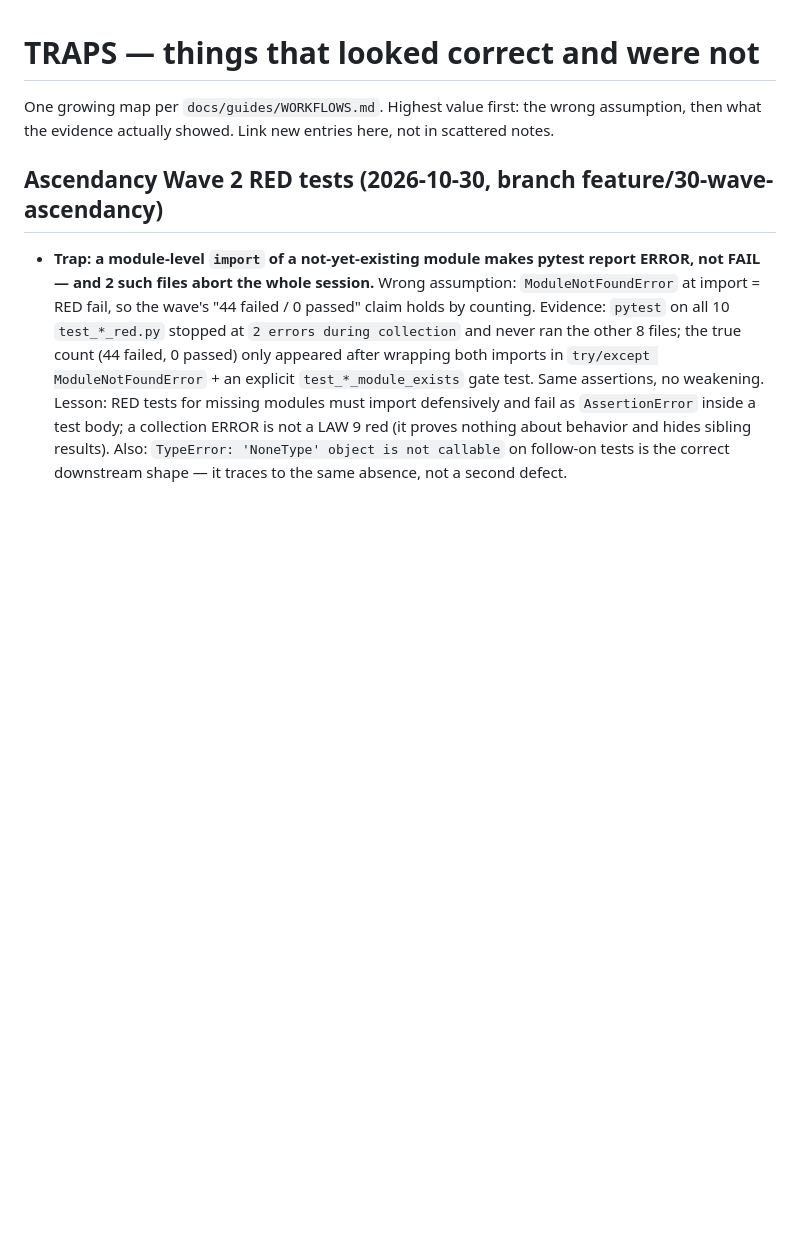
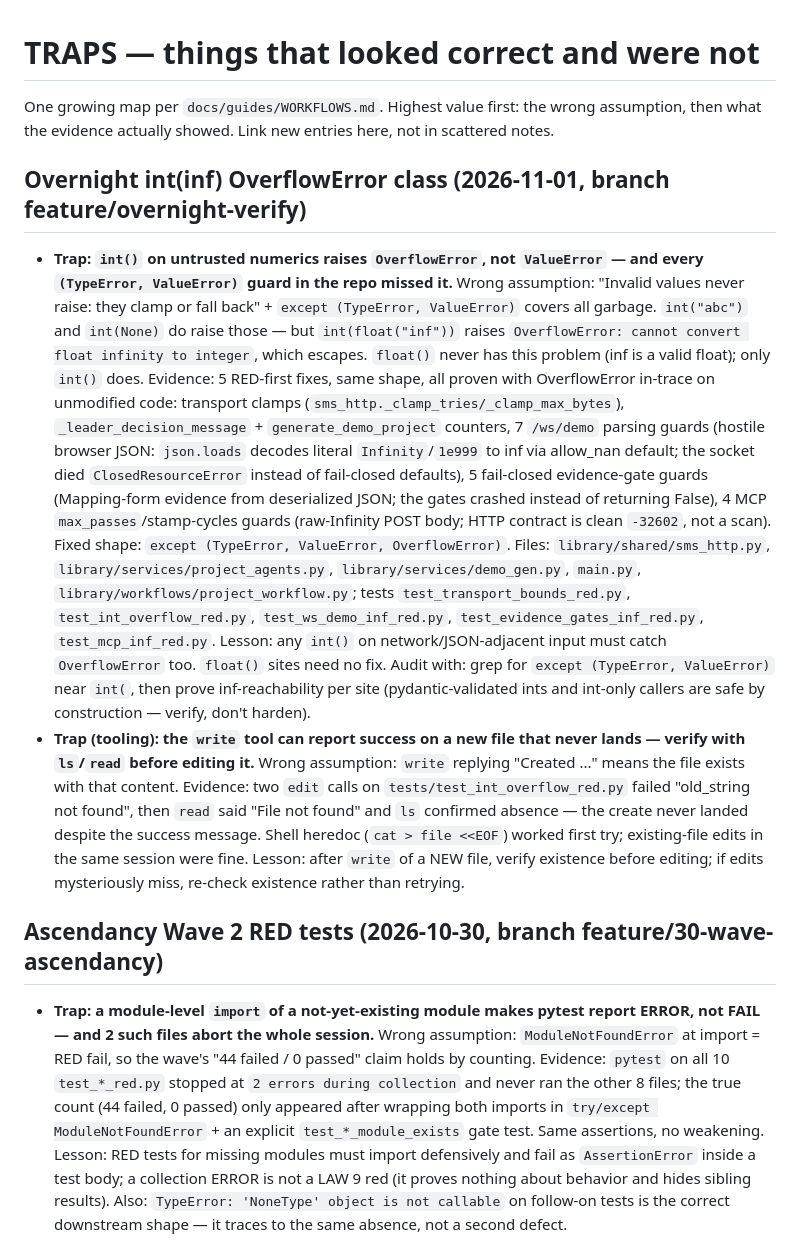
Before and after one commit to hackall360/Secure-Mitigation-System, a Markdown page: docs/TRAPS.md, the part around the change. Rendered like a GitHub page; blank space fills up the shorter version.

Commit message:
Docs: TRAPS entry for int(inf) OverflowError class + write-tool miss

```diff
--- a/docs/TRAPS.md
+++ b/docs/TRAPS.md
@@ -3,6 +3,17 @@
 One growing map per `docs/guides/WORKFLOWS.md`. Highest value first: the
 wrong assumption, then what the evidence actually showed. Link new entries
 here, not in scattered notes.
+
+## Overnight int(inf) OverflowError class (2026-11-01, branch feature/overnight-verify)
+
+- **Trap: `int()` on untrusted numerics raises `OverflowError`, not `ValueError` — and every `(TypeError, ValueError)` guard in the repo missed it.**
+  Wrong assumption: "Invalid values never raise: they clamp or fall back" + `except (TypeError, ValueError)` covers all garbage. `int("abc")` and `int(None)` do raise those — but `int(float("inf"))` raises `OverflowError: cannot convert float infinity to integer`, which escapes. `float()` never has this problem (inf is a valid float); only `int()` does.
+  Evidence: 5 RED-first fixes, same shape, all proven with OverflowError in-trace on unmodified code: transport clamps (`sms_http._clamp_tries/_clamp_max_bytes`), `_leader_decision_message` + `generate_demo_project` counters, 7 `/ws/demo` parsing guards (hostile browser JSON: `json.loads` decodes literal `Infinity`/`1e999` to inf via allow_nan default; the socket died `ClosedResourceError` instead of fail-closed defaults), 5 fail-closed evidence-gate guards (Mapping-form evidence from deserialized JSON; the gates crashed instead of returning False), 4 MCP `max_passes`/stamp-cycles guards (raw-Infinity POST body; HTTP contract is clean `-32602`, not a scan). Fixed shape: `except (TypeError, ValueError, OverflowError)`. Files: `library/shared/sms_http.py`, `library/services/project_agents.py`, `library/services/demo_gen.py`, `main.py`, `library/workflows/project_workflow.py`; tests `test_transport_bounds_red.py`, `test_int_overflow_red.py`, `test_ws_demo_inf_red.py`, `test_evidence_gates_inf_red.py`, `test_mcp_inf_red.py`.
+  Lesson: any `int()` on network/JSON-adjacent input must catch `OverflowError` too. `float()` sites need no fix. Audit with: grep for `except (TypeError, ValueError)` near `int(`, then prove inf-reachability per site (pydantic-validated ints and int-only callers are safe by construction — verify, don't harden).
+- **Trap (tooling): the `write` tool can report success on a new file that never lands — verify with `ls`/`read` before editing it.**
+  Wrong assumption: `write` replying "Created ..." means the file exists with that content.
+  Evidence: two `edit` calls on `tests/test_int_overflow_red.py` failed "old_string not found", then `read` said "File not found" and `ls` confirmed absence — the create never landed despite the success message. Shell heredoc (`cat > file <<EOF`) worked first try; existing-file edits in the same session were fine.
+  Lesson: after `write` of a NEW file, verify existence before editing; if edits mysteriously miss, re-check existence rather than retrying.
 
 ## Ascendancy Wave 2 RED tests (2026-10-30, branch feature/30-wave-ascendancy)
 
```
